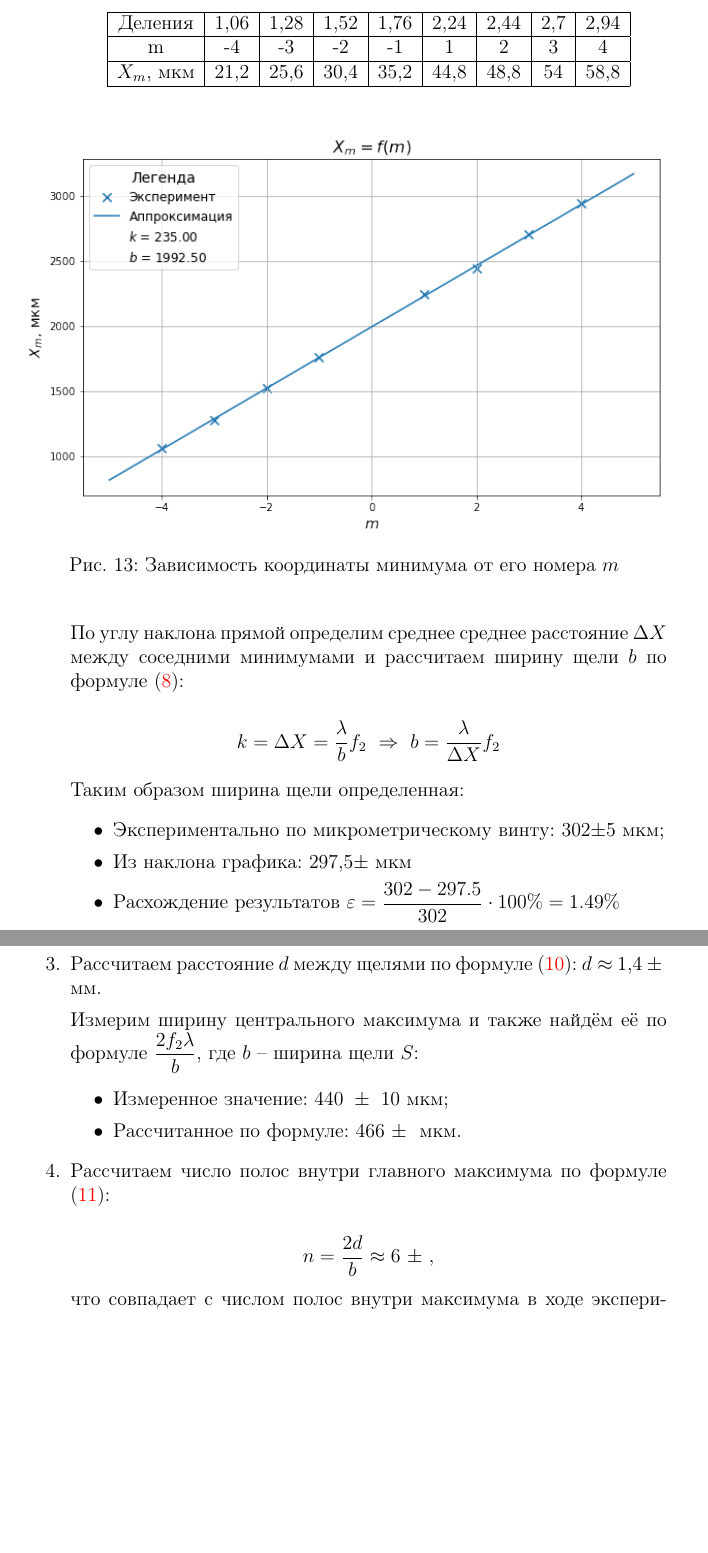
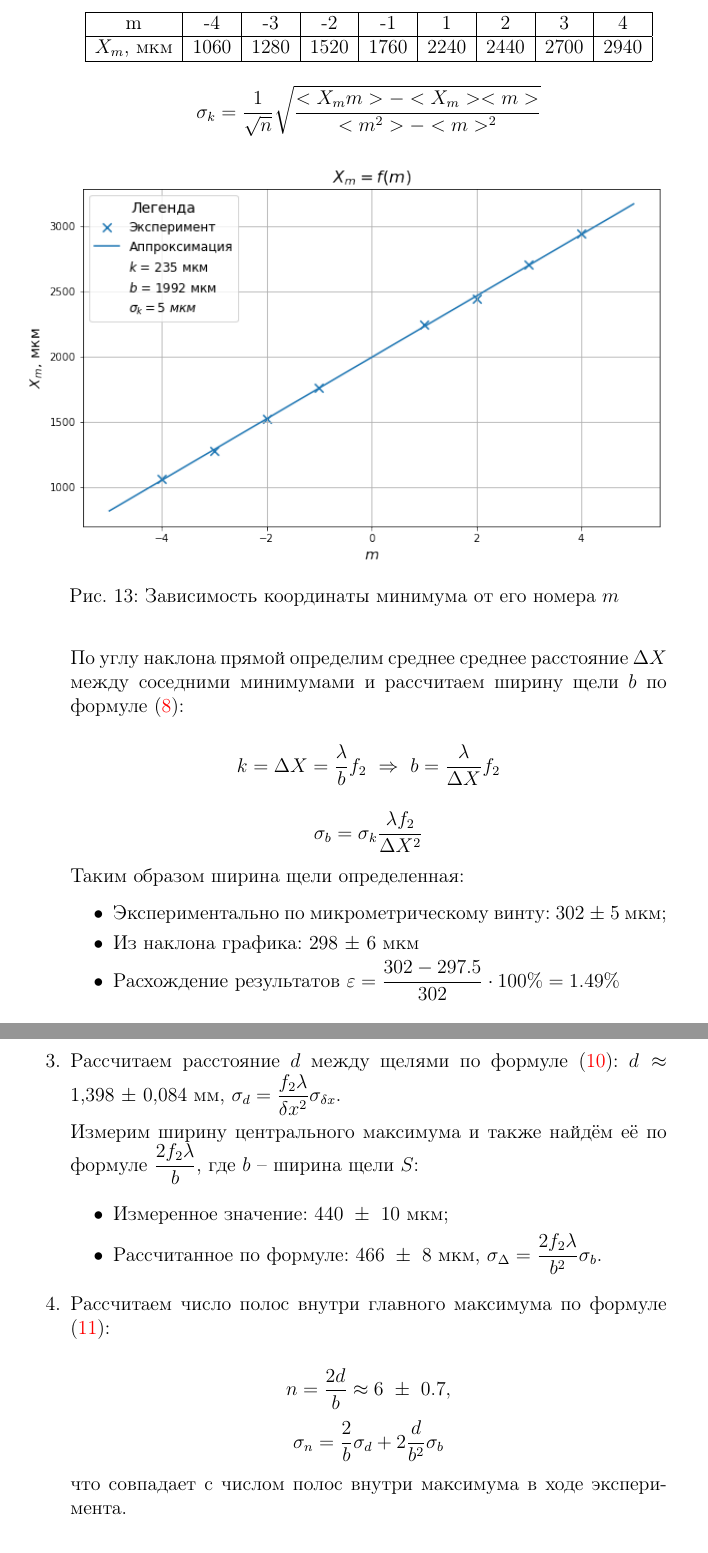
Before and after one commit to robert-shtraikh/Laboratory_works, a LaTeX document (Оптика/4.3.1 Изучение дифракции света/4.3.1 Изучение дифракции света.tex): two parts of pages 15 and 17 of 19, joined at a grey line, cut at the place of the change, the shorter picture padded with empty space. Compiled offline with pdfLaTeX.

Commit message:
Сделал погрешности

```diff
--- a/Оптика/4.3.1 Изучение дифракции света/4.3.1 Изучение дифракции света.tex
+++ b/Оптика/4.3.1 Изучение дифракции света/4.3.1 Изучение дифракции света.tex
@@ -316,11 +316,12 @@
 	\begin{center}
 		\begin{tabular}{|c|c|c|c|c|c|c|c|c|}
 			\hline
-			Деления   & 1,06 & 1,28 & 1,52 & 1,76 & 2,24 & 2,44 & 2,7 & 2,94 \\ \hline
 			m         & -4   & -3   & -2   & -1   & 1    & 2    & 3   & 4    \\ \hline
-			$X_m$, мкм & 21,2 & 25,6 & 30,4 & 35,2 & 44,8 & 48,8 & 54  & 58,8 \\ \hline
+			$X_m$, мкм & 1060 & 1280 & 1520 & 1760 & 2240 & 2440 & 2700  & 2940 \\ \hline
 		\end{tabular}
 	\end{center}
+
+	\[\sigma_k = \dfrac{1}{\sqrt{n}}\sqrt{\dfrac{<X_mm> - <X_m><m>}{<m^2> - <m>^2}}\]
 
 	\begin{figure}[h!]
 		\begin{center}
@@ -333,15 +334,16 @@
 
 \[k = \Delta X = \dfrac{\lambda}{b}f_2~\Rightarrow~b=\dfrac{\lambda}{\Delta X}f_2\]
 
+\[\sigma_b = \sigma_k\dfrac{\lambda f_2}{\Delta X^2}\]
+
 Таким образом ширина щели определенная:
 \begin{itemize}
-	\item Экспериментально по микрометрическому винту: 302$\pm$5 мкм;
-	\item Из наклона графика: 297,5$\pm$ мкм
+	\item Экспериментально по микрометрическому винту: 302$~\pm~$5 мкм;
+	\item Из наклона графика: 298 $\pm$ 6 мкм
 	\item Расхождение результатов $\varepsilon = \dfrac{302 - 297.5}{302} \cdot 100\% = 1.49\%$
 \end{itemize}
 \end{enumerate}
 
-\newpage
 \subsection{Дифракция Фраунгофера на двух щелях}
 
 \begin{enumerate}
@@ -361,17 +363,20 @@
 		\item Откуда расстояние между минимумами $\delta x =$ 50$~\pm~$3 мкм.
 	\end{itemize}
 
-	\item Рассчитаем расстояние $d$ между щелями по формуле (\ref{Расстояние две щели}): $d \approx$ 1,4$~\pm~$ мм.
+	\item Рассчитаем расстояние $d$ между щелями по формуле (\ref{Расстояние две щели}): $d \approx$ 1,398$~\pm~$0,084 мм, $\sigma_d = \dfrac{f_2 \lambda}{\delta x^2}\sigma_{\delta x}.$
+
 
 	Измерим ширину центрального максимума и также найдём её по формуле $\dfrac{2f_2\lambda}{b}$, где $b$ -- ширина щели $S$:
+
 	\begin{itemize}
 		\item Измеренное значение: $440~\pm~10$ мкм;
-		\item Рассчитанное по формуле: $466~\pm~$ мкм.
+		\item Рассчитанное по формуле: $466~\pm~8$ мкм, $\sigma_\Delta = \dfrac{2f_2 \lambda}{b^2}\sigma_{b}.$
 	\end{itemize}
 
 \item Рассчитаем число полос внутри главного максимума по формуле (\ref{Число полос две щели}):
 
-\[n = \dfrac{2d}{b} \approx 6~\pm~,\]
+\[n = \dfrac{2d}{b} \approx 6~\pm~0.7,\]
+\[\sigma_n = \dfrac{2}{b}\sigma_d + 2\dfrac{d}{b^2}\sigma_b\]
 
 что совпадает с числом полос внутри максимума в ходе эксперимента.
 \end{enumerate}
@@ -414,13 +420,13 @@
 		\begin{tabular}{|l|l|l|}
 			\hline
 			Измеренное & График & $\varepsilon  \\ \hline
-			302$~\pm~$5 мкм      & $297,5$~\pm~$ мкм & 1,49\% \\ \hline
+			302$~\pm~$5 мкм      & $298$~\pm~$6 мкм & 1,49\% \\ \hline
 		\end{tabular}
 	\end{center}
 
 \item При исследовании дифракции Фраунгофера на двух щелях:
 \begin{itemize}
-	\item Рассчитали расстояние между щелями: $d = $ 1,4 $\pm$ мм;
+	\item Рассчитали расстояние между щелями: $d = $ 1,398 $\pm$0,084 мм;
 	\item Рассчитали ширину центрального максимума и сравнили с измеренной:
 
 	\begin{center}
```
Also changed, not shown: Оптика/4.3.1 Изучение дифракции света/graph2.png, Оптика/4.3.1 Изучение дифракции света/4.3.1 Изучение дифракции света.tex (21 more changed lines), 5 other files.
